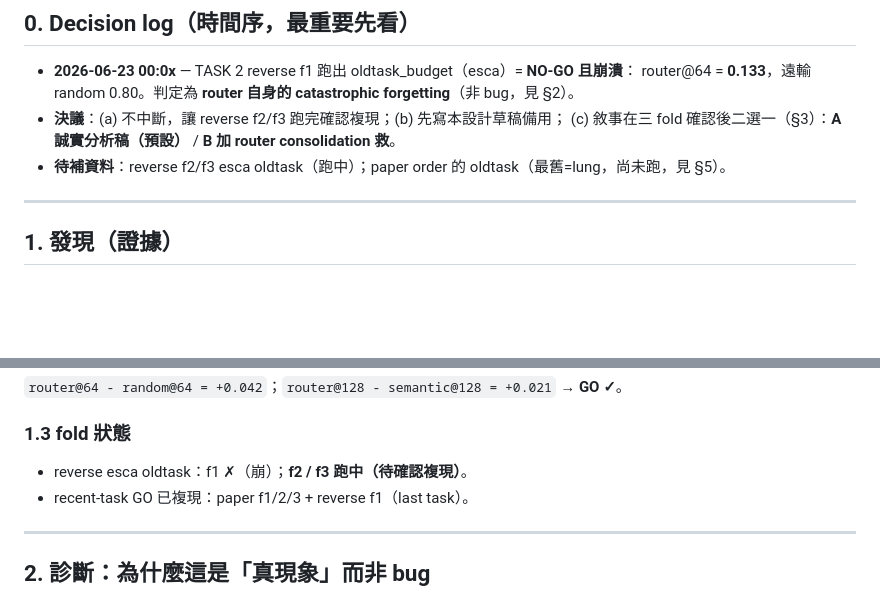
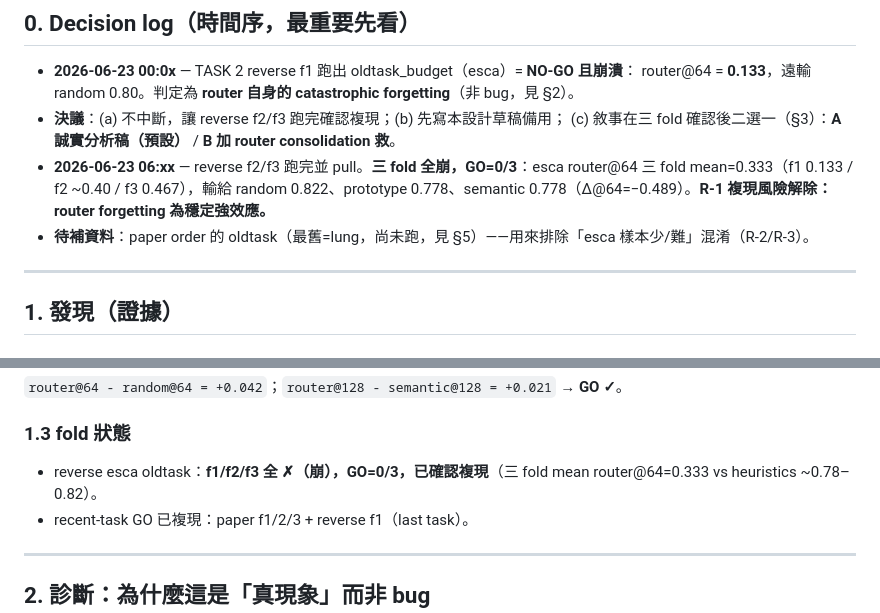
Before and after one commit to AaronHung/navipath, a Markdown page: ROUTER_FORGETTING_v0.4.md, 2 parts joined by grey strips. GitHub-like rendering; blank space fills up the shorter version.

Commit message:
docs: confirm router forgetting replicates across 3 folds (GO=0/3)

```diff
--- a/ROUTER_FORGETTING_v0.4.md
+++ b/ROUTER_FORGETTING_v0.4.md
@@ -12,7 +12,8 @@
   router@64 = **0.133**，遠輸 random 0.80。判定為 **router 自身的 catastrophic forgetting**（非 bug，見 §2）。
 - **決議**：(a) 不中斷，讓 reverse f2/f3 跑完確認複現；(b) 先寫本設計草稿備用；
   (c) 敘事在三 fold 確認後二選一（§3）：**A 誠實分析稿（預設）** / **B 加 router consolidation 救**。
-- **待補資料**：reverse f2/f3 esca oldtask（跑中）；paper order 的 oldtask（最舊=lung，尚未跑，見 §5）。
+- **2026-06-23 06:xx** — reverse f2/f3 跑完並 pull。**三 fold 全崩，GO=0/3**：esca router@64 三 fold mean=0.333（f1 0.133 / f2 ~0.40 / f3 0.467），輸給 random 0.822、prototype 0.778、semantic 0.778（Δ@64=−0.489）。**R-1 複現風險解除：router forgetting 為穩定強效應。**
+- **待補資料**：paper order 的 oldtask（最舊=lung，尚未跑，見 §5）——用來排除「esca 樣本少/難」混淆（R-2/R-3）。
 
 ---
 
@@ -52,7 +53,7 @@
 
 ### 1.3 fold 狀態
 
-- reverse esca oldtask：f1 ✗（崩）；**f2 / f3 跑中（待確認複現）**。
+- reverse esca oldtask：**f1/f2/f3 全 ✗（崩），GO=0/3，已確認複現**（三 fold mean router@64=0.333 vs heuristics ~0.78–0.82）。
 - recent-task GO 已複現：paper f1/2/3 + reverse f1（last task）。
 
 ---
```
Also changed, not shown: outputs/PROGRESS.md (+4 -1 lines).
